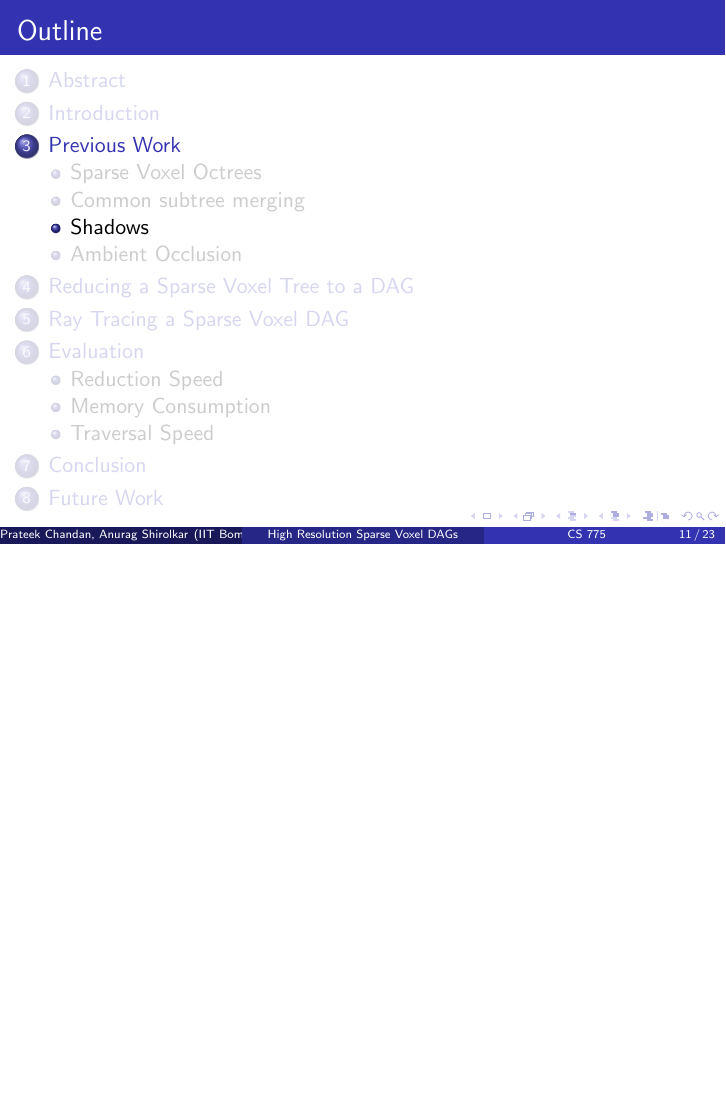
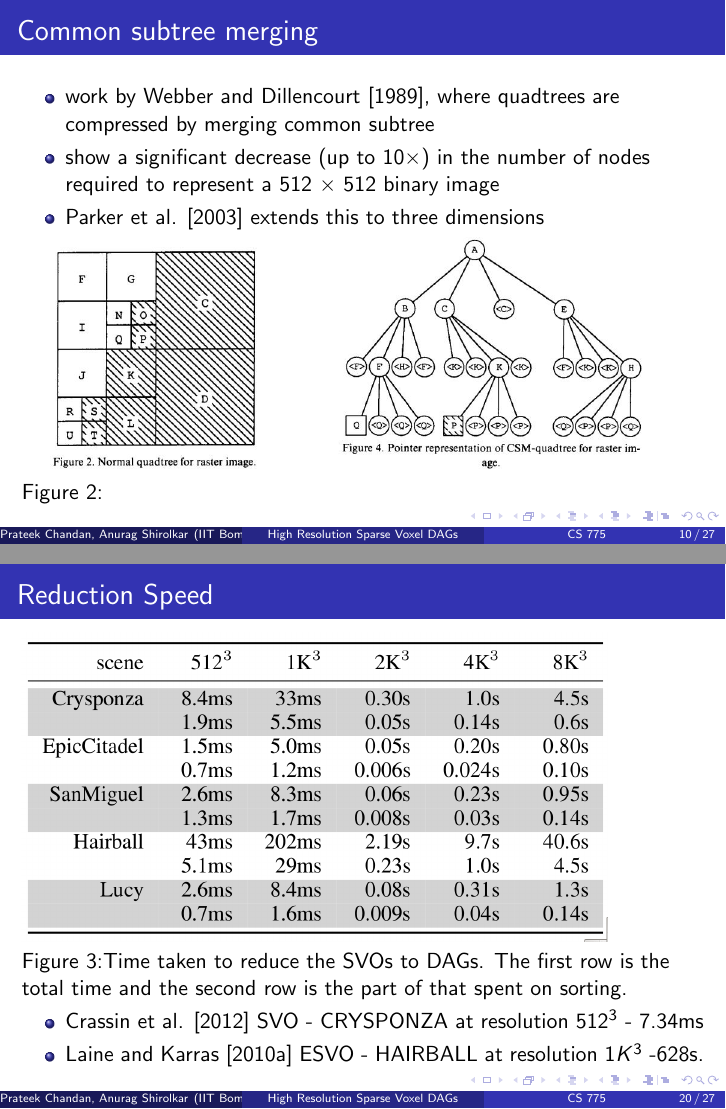
Before and after one commit to bitxue/Advanced-CG-High-Resolution-Sparse-Voxel-DAGs, LaTeX slides (paper.tex): page 12 of 24 before the commit and pages 11 and 21 of 28 after it, the two joined at a grey line, the shorter picture padded with empty space. Compiled offline with pdfLaTeX.

Commit message:
Added content by anurag

```diff
--- a/paper.tex
+++ b/paper.tex
@@ -188,6 +188,13 @@
 
 \subsection{Common subtree merging}
 \begin{frame}{Common subtree merging}
+\begin{itemize}
+	\item work by Webber and Dillencourt [1989], where quadtrees  are compressed by merging common subtree
+	\item show a significant decrease (up to 10×) in the
+number of nodes required to represent a 512 × 512 binary image
+	\item Parker et al. [2003] extends this to three dimensions
+\end{itemize}
+\includegraphics[scale=0.3]{images/CSM.jpg}{ Figure 2:}
 \end{frame}
 
 \subsection{Shadows}
@@ -247,3 +272,12 @@
 \section{Evaluation}
 \subsection{Reduction Speed}
+\begin{frame}{Reduction Speed}
+	\includegraphics[scale=0.23]{images/red-speed.png}{\\Figure 3:Time taken to reduce the SVOs to DAGs. The first row is the total time and the second row is the part of that spent on sorting.}
+	\begin{itemize}
+		\item Crassin et al. [2012] SVO - CRYSPONZA at resolution $512^3$ - 7.34ms
+		\item Laine and Karras [2010a] ESVO - HAIRBALL at resolution $1K^3$ -628s.
+	\end{itemize}
+
+
+\end{frame}
 \subsection{Memory Consumption}
```
Also changed, not shown: images/CSM.jpg (added), images/mem-consumption.png (added), images/red-speed.png (added), images/scenes.png (added), paper.tex (25 more changed lines).
